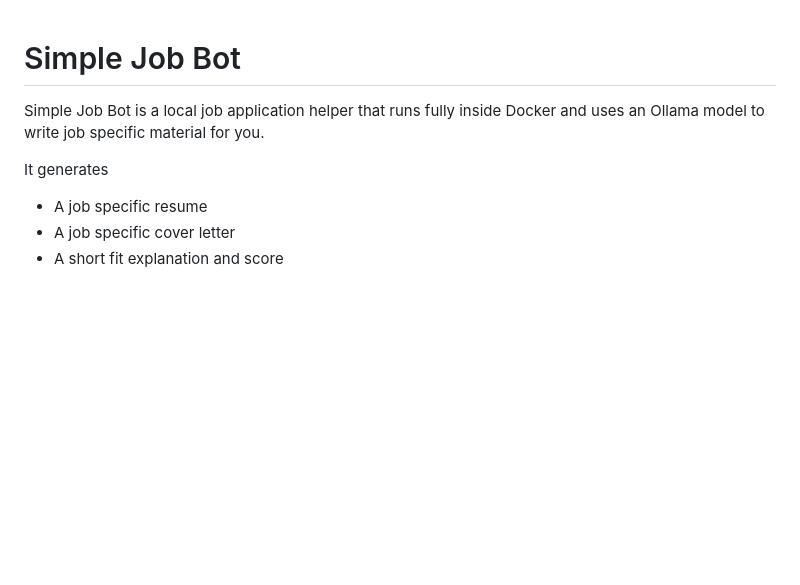
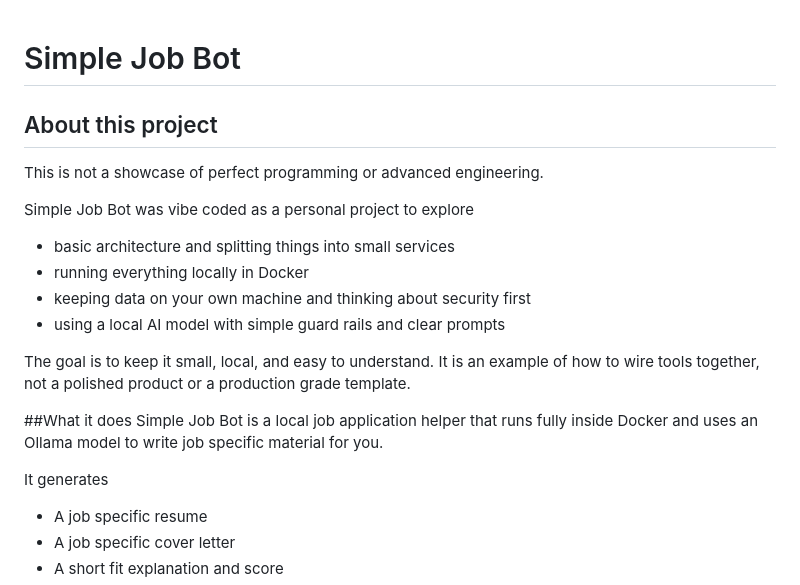
Before and after one commit to nerdinthenord/SimpleJobBot, a Markdown page: README.md, the part around the change. Drawn GitHub-style; blank space fills up the shorter version.

Commit message:
Update README with project context

```diff
--- a/README.md
+++ b/README.md
@@ -1,5 +1,20 @@
 # Simple Job Bot
 
+## About this project
+
+This is not a showcase of perfect programming or advanced engineering.
+
+Simple Job Bot was vibe coded as a personal project to explore
+
+* basic architecture and splitting things into small services
+* running everything locally in Docker
+* keeping data on your own machine and thinking about security first
+* using a local AI model with simple guard rails and clear prompts
+
+The goal is to keep it small, local, and easy to understand.
+It is an example of how to wire tools together, not a polished product or a production grade template.
+
+##What it does
 Simple Job Bot is a local job application helper that runs fully inside Docker and uses an Ollama model to write job specific material for you.
 
 It generates
```
